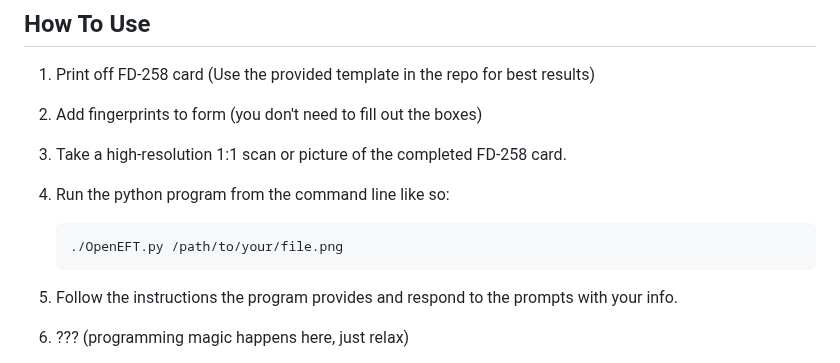
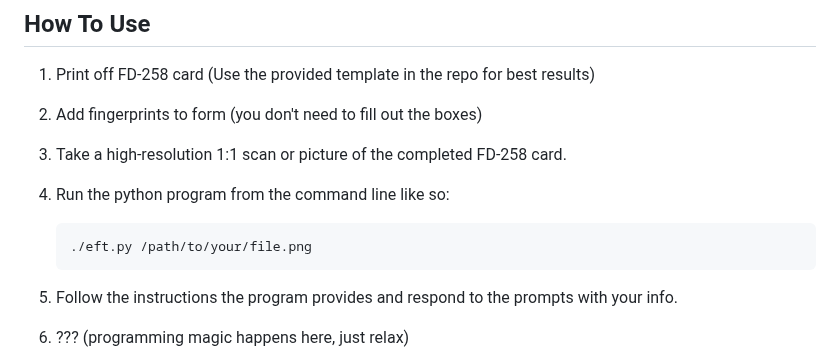
Before and after one commit to NoahGWood/OpenEFT, a Markdown page: README.md, the part around the change. Rendered like a GitHub page.

````diff
--- a/README.md
+++ b/README.md
@@ -19,7 +19,7 @@ This software is unfortunately not completely ready to use yet. It will generate
 4. Run the python program from the command line like so:
 
    ```bash
-   ./OpenEFT.py /path/to/your/file.png
+   ./eft.py /path/to/your/file.png
    ```
 
 5. Follow the instructions the program provides and respond to the prompts with your info.
````
